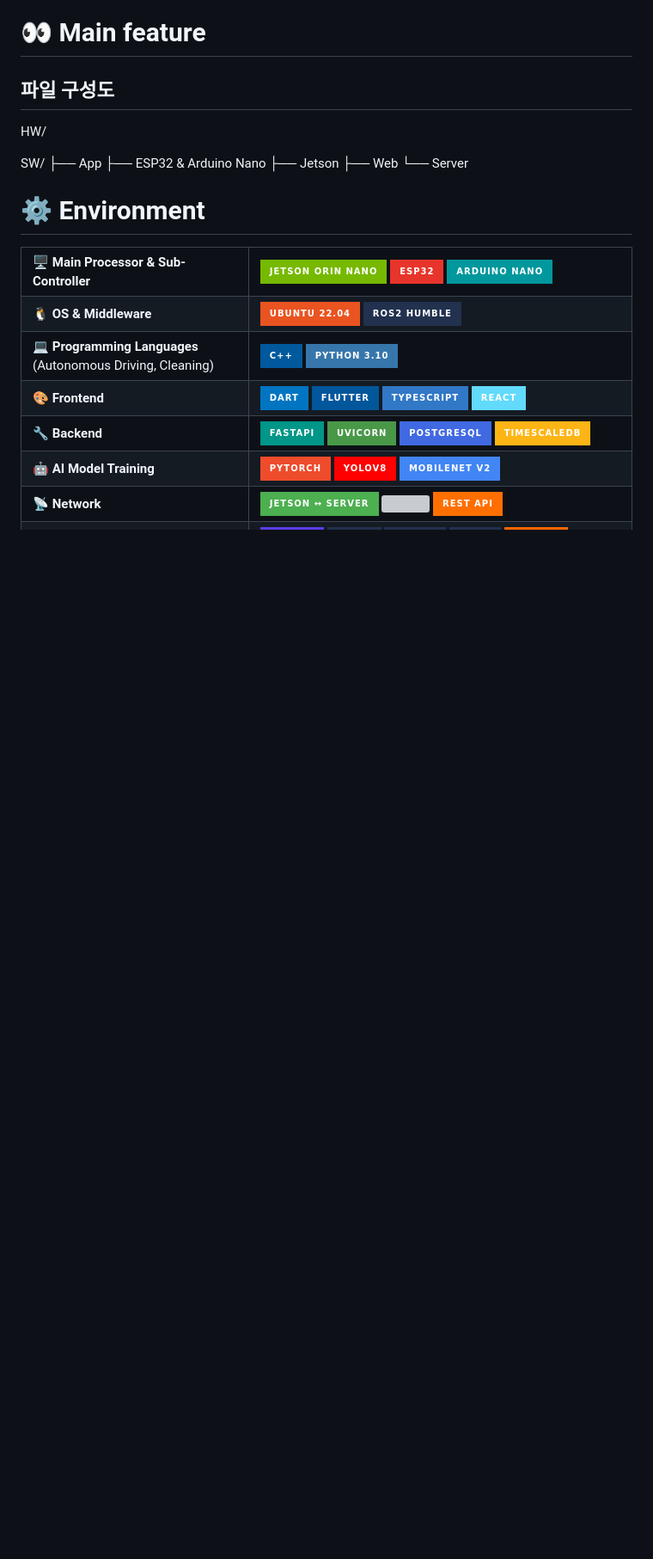
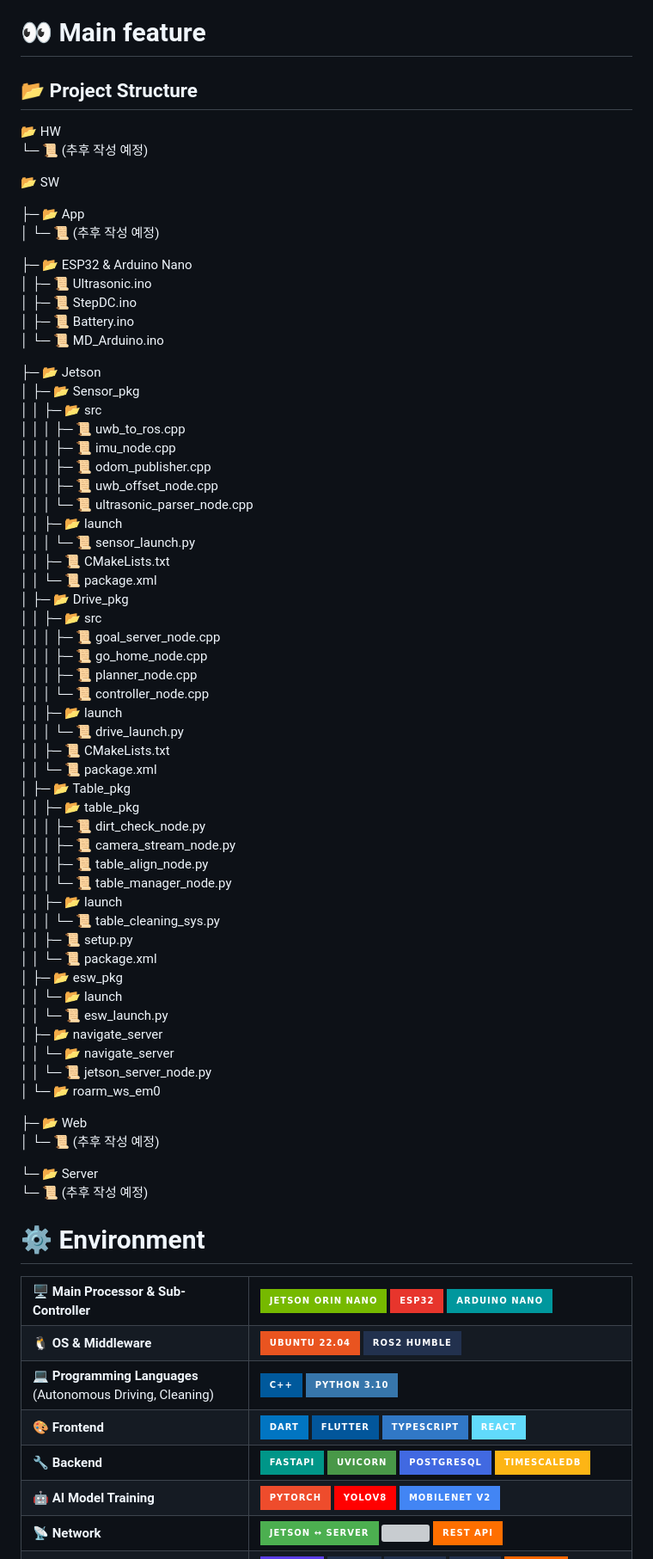
Before and after one commit to changgyu02/2025ESWContest_free_1006, a Markdown page: README.md, the part around the change. Shown at 86% size. Drawn GitHub-style; badges without logos; blank space fills up the shorter version; grey boxes are pictures that could not be loaded.

```diff
--- a/README.md
+++ b/README.md
@@ -20,16 +20,77 @@
 8. 최종적으로 원점 복귀(Go Home)
 
 # 👀 Main feature
-## 파일 구성도
-HW/
+## 📂 Project Structure
+
+📂 HW
+└─ 📜 (추후 작성 예정)
 
 
-SW/
-├── App
-├── ESP32 & Arduino Nano
-├── Jetson
-├── Web
-└── Server
+📂 SW
+
+├─ 📂 App
+│  └─ 📜 (추후 작성 예정)
+
+
+├─ 📂 ESP32 & Arduino Nano
+│  ├─ 📜 Ultrasonic.ino
+│  ├─ 📜 StepDC.ino
+│  ├─ 📜 Battery.ino
+│  └─ 📜 MD_Arduino.ino
+
+
+├─ 📂 Jetson
+│  ├─ 📂 Sensor_pkg
+│  │  ├─ 📂 src
+│  │  │  ├─ 📜 uwb_to_ros.cpp
+│  │  │  ├─ 📜 imu_node.cpp
+│  │  │  ├─ 📜 odom_publisher.cpp
+│  │  │  ├─ 📜 uwb_offset_node.cpp
+│  │  │  └─ 📜 ultrasonic_parser_node.cpp
+│  │  ├─ 📂 launch
+│  │  │  └─ 📜 sensor_launch.py
+│  │  ├─ 📜 CMakeLists.txt
+│  │  └─ 📜 package.xml
+│  ├─ 📂 Drive_pkg
+│  │  ├─ 📂 src
+│  │  │  ├─ 📜 goal_server_node.cpp
+│  │  │  ├─ 📜 go_home_node.cpp
+│  │  │  ├─ 📜 planner_node.cpp
+│  │  │  └─ 📜 controller_node.cpp
+│  │  ├─ 📂 launch
+│  │  │  └─ 📜 drive_launch.py
+│  │  ├─ 📜 CMakeLists.txt
+│  │  └─ 📜 package.xml
+│  ├─ 📂 Table_pkg
+│  │  ├─ 📂 table_pkg
+│  │  │  ├─ 📜 dirt_check_node.py
+│  │  │  ├─ 📜 camera_stream_node.py
+│  │  │  ├─ 📜 table_align_node.py
+│  │  │  └─ 📜 table_manager_node.py
+│  │  ├─ 📂 launch
+│  │  │  └─ 📜 table_cleaning_sys.py
+│  │  ├─ 📜 setup.py
+│  │  └─ 📜 package.xml
+│  ├─ 📂 esw_pkg
+│  │  └─ 📂 launch
+│  │     └─ 📜 esw_launch.py
+│  ├─ 📂 navigate_server
+│  │  └─ 📂 navigate_server
+│  │     └─ 📜 jetson_server_node.py
+│  └─ 📂 roarm_ws_em0
+
+
+├─ 📂 Web
+│  └─ 📜 (추후 작성 예정)
+
+
+└─ 📂 Server
+   └─ 📜 (추후 작성 예정)
+
+
+
+
+
 
 
 # ⚙️ Environment
```
